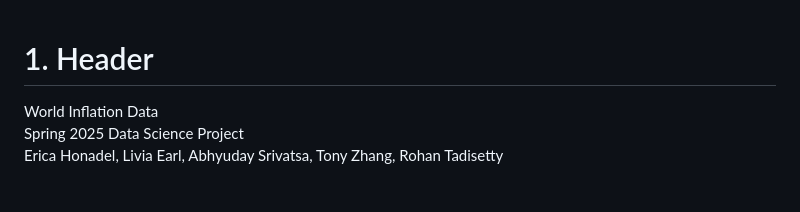
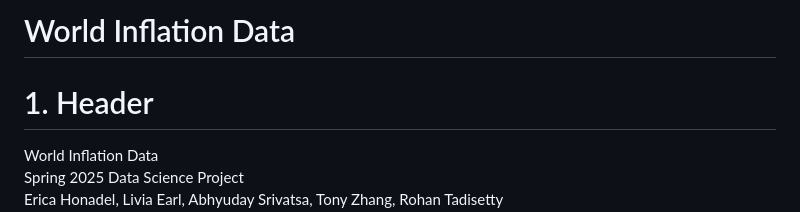
Before and after one commit to RohanT17/RohanT17.github.io, a Markdown page: README.md, the part around the change printed below. GitHub-like rendering; blank space fills up the shorter version.

```diff
--- a/README.md
+++ b/README.md
@@ -1,3 +1,4 @@
+# World Inflation Data
 # 1. Header
 World Inflation Data \
 Spring 2025 Data Science Project \
```
Also changed, not shown: other parts of README.md (+1 -1 lines).
